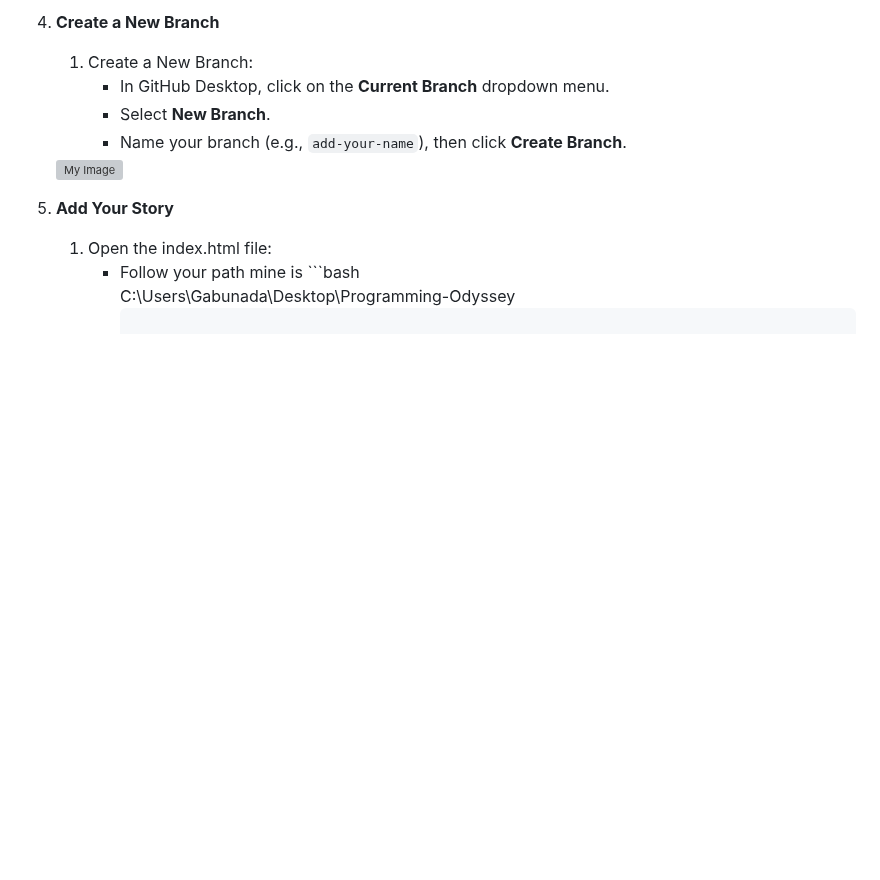
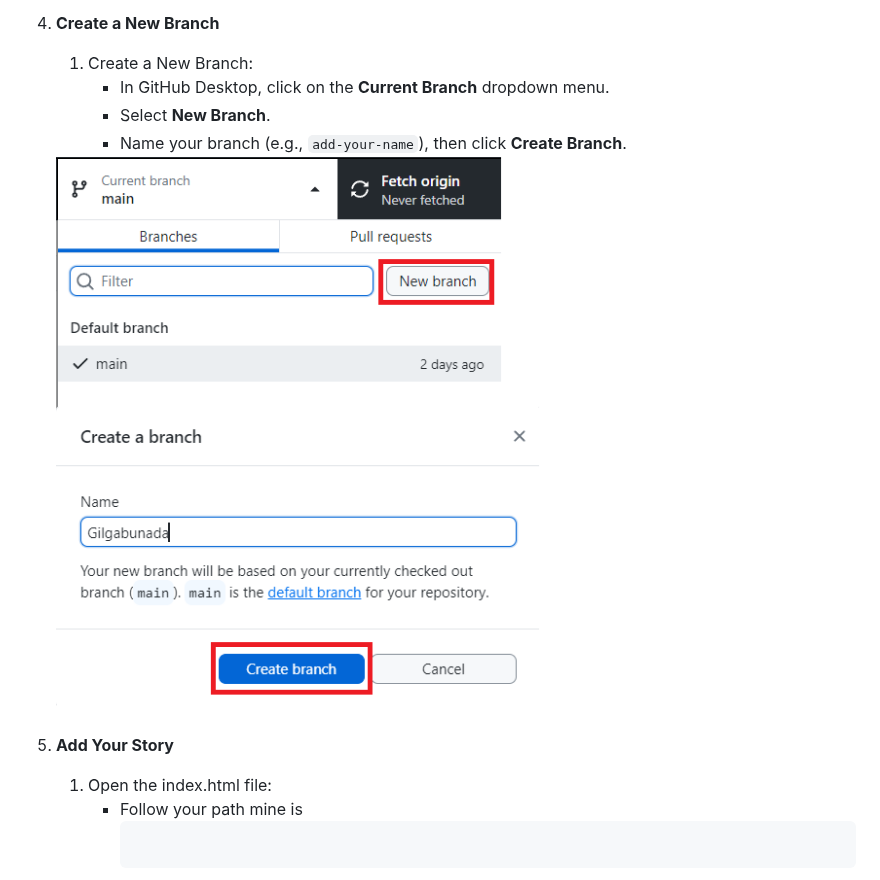
Before and after one commit to Gilgabunada/Programming-Odyssey, a Markdown page: README.md, the part around one of its changes. GitHub-like rendering; blank space fills up the shorter version; grey boxes are pictures that could not be loaded.

````diff
--- a/README.md
+++ b/README.md
@@ -77,12 +77,13 @@ We invite you to contribute by sharing your programming journey and insights! He
       - In GitHub Desktop, click on the **Current Branch** dropdown menu.
       - Select **New Branch**.
       - Name your branch (e.g., `add-your-name`), then click **Create Branch**.
-     <img src="https://github.com/Gilgabunada/Programming-Odyssey/blob/main/Step%20images/Branch.png.png?raw=true" alt="My Image" style="max-width: 30; height: 30;"/>
+     <img src="https://github.com/Gilgabunada/Programming-Odyssey/blob/main/Step%20images/Branch.png?raw=true" alt="My Image" style="max-width: 30; height: 30;"/>
 
 5. **Add Your Story**
 
    1. Open the index.html file:
-      - Follow your path mine is ```bash
+      - Follow your path mine is
+        ```bash
       C:\Users\Gabunada\Desktop\Programming\-Odyssey
           ```
       - Right click your index.html file then click open with then open your Code Editor (Sublime, VScode, Atom ..etc)
````
Also changed, not shown: other parts of README.md (+3 -3 lines).
